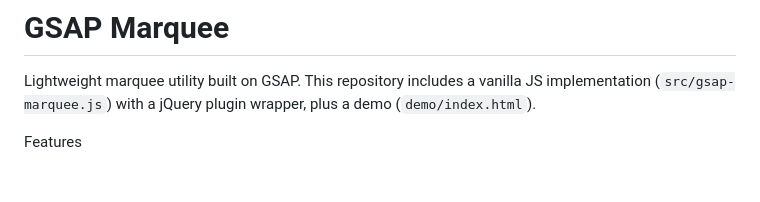
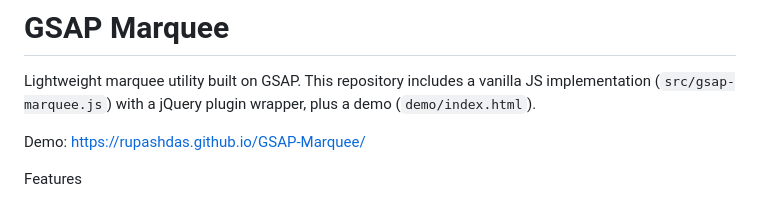
Before and after one commit to Rupashdas/GSAP-Marquee, a Markdown page: README.md, the part around the change. GitHub-like rendering; blank space fills up the shorter version.

Commit message:
docs: add demo link to README

```diff
--- a/README.md
+++ b/README.md
@@ -1,6 +1,8 @@
 # GSAP Marquee
 
 Lightweight marquee utility built on GSAP. This repository includes a vanilla JS implementation (`src/gsap-marquee.js`) with a jQuery plugin wrapper, plus a demo (`demo/index.html`).
+
+Demo: https://rupashdas.github.io/GSAP-Marquee/
 
 Features
 
```
